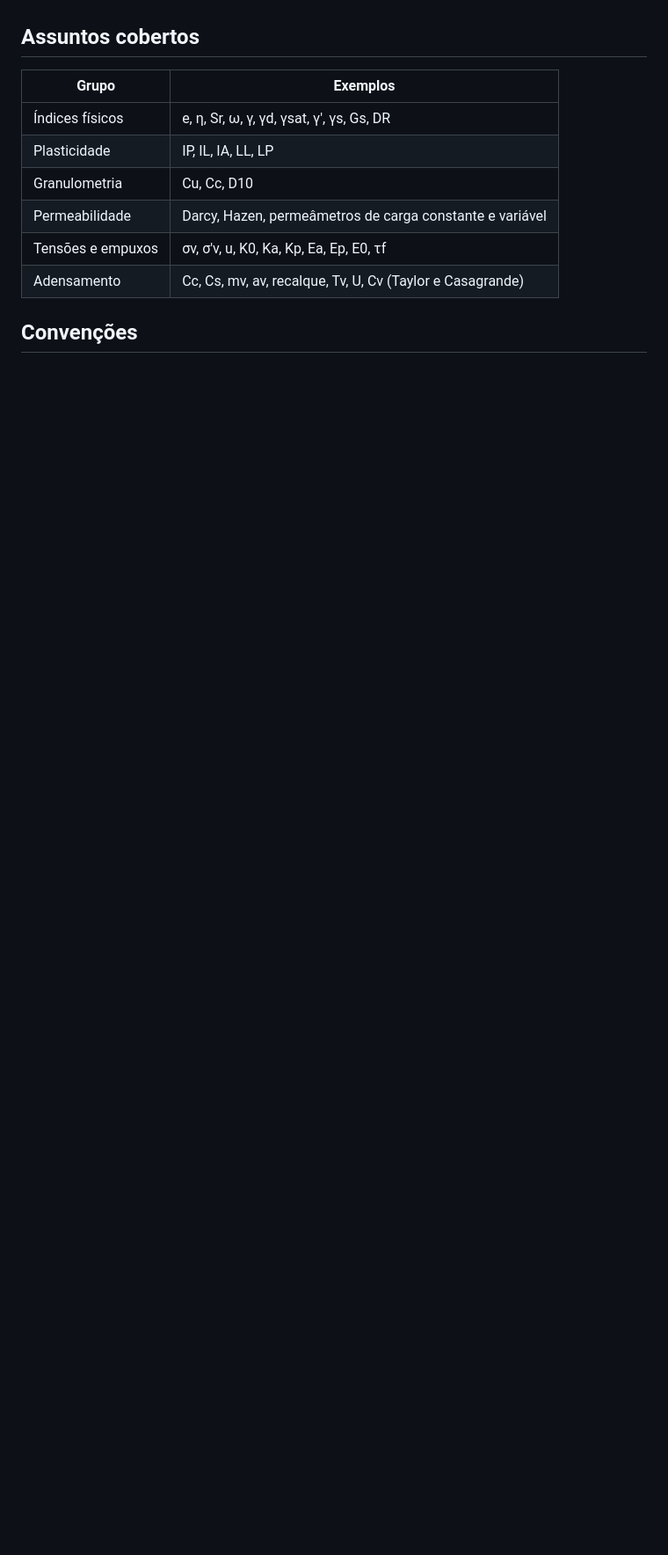
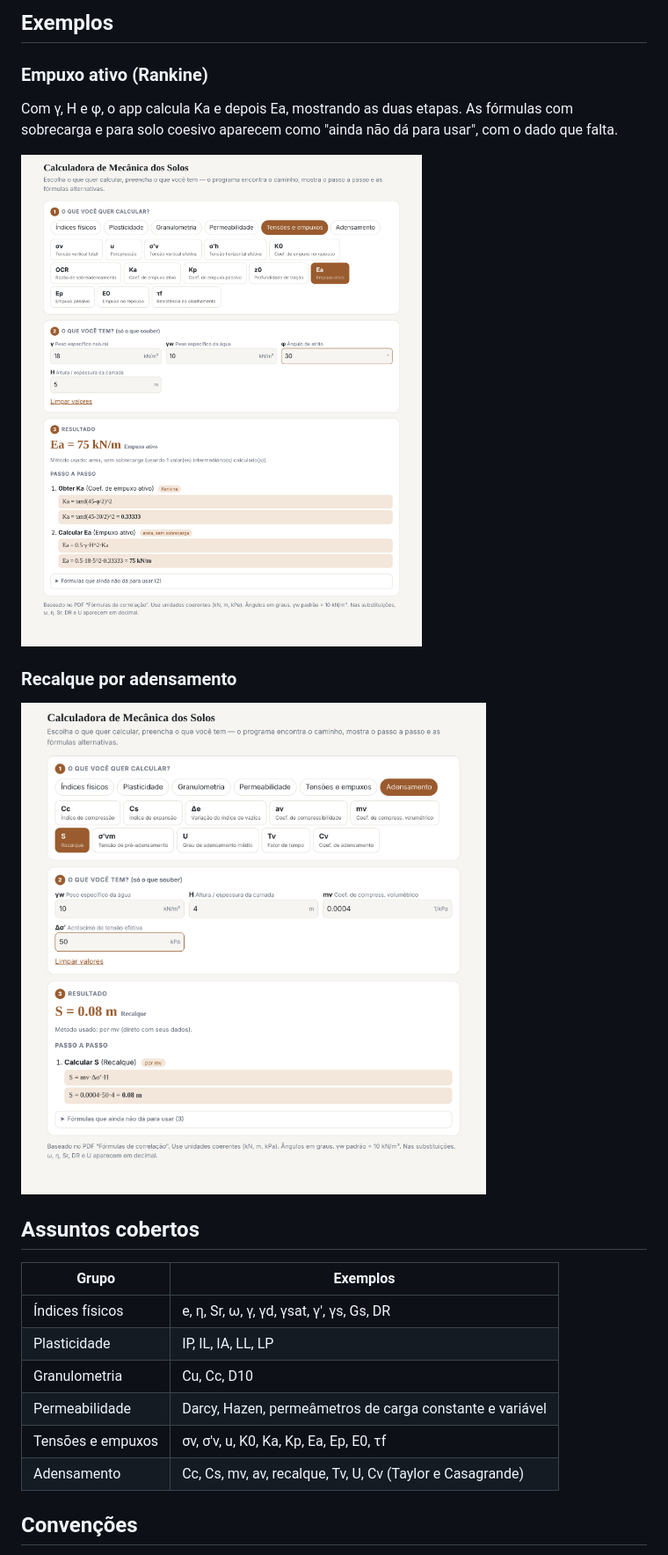
Before and after one commit to victortlacerda/calculadora-indices-fisicos, a Markdown page: README.md, the part around one of its changes. Shown at 88% size. Rendered like a GitHub page; pictures changed too: docs/screenshots/02-tensoes-empuxos.png (added), docs/screenshots/03-adensamento.png (added); blank space fills up the shorter version.

Commit message:
docs: README com apresentação comercial e prints do app
Co-Authored-By: Claude Sonnet 5.5 <noreply@anthropic.com>
Claude-Session: https://claude.ai/code/session_016NX9F8Z1D9HjuxYo9VSRWq

```diff
--- a/README.md
+++ b/README.md
@@ -18,3 +27,14 @@ Se o GitHub Pages estiver ativado no repositório, o app também fica disponíve
+## Exemplos
+
+### Empuxo ativo (Rankine)
+
+Com γ, H e φ, o app calcula Ka e depois Ea, mostrando as duas etapas. As fórmulas com sobrecarga e para solo coesivo aparecem como "ainda não dá para usar", com o dado que falta.
+
+![Tensões e empuxos: empuxo ativo com cálculo intermediário de Ka](docs/screenshots/02-tensoes-empuxos.png)
+
+### Recalque por adensamento
+
+![Adensamento: recalque pelo coeficiente de compressibilidade volumétrico](docs/screenshots/03-adensamento.png)
 
 ## Assuntos cobertos
 
```
Also changed, not shown: other parts of README.md (+23 -12 lines), docs/screenshots/01-indices-fisicos.png (added).
